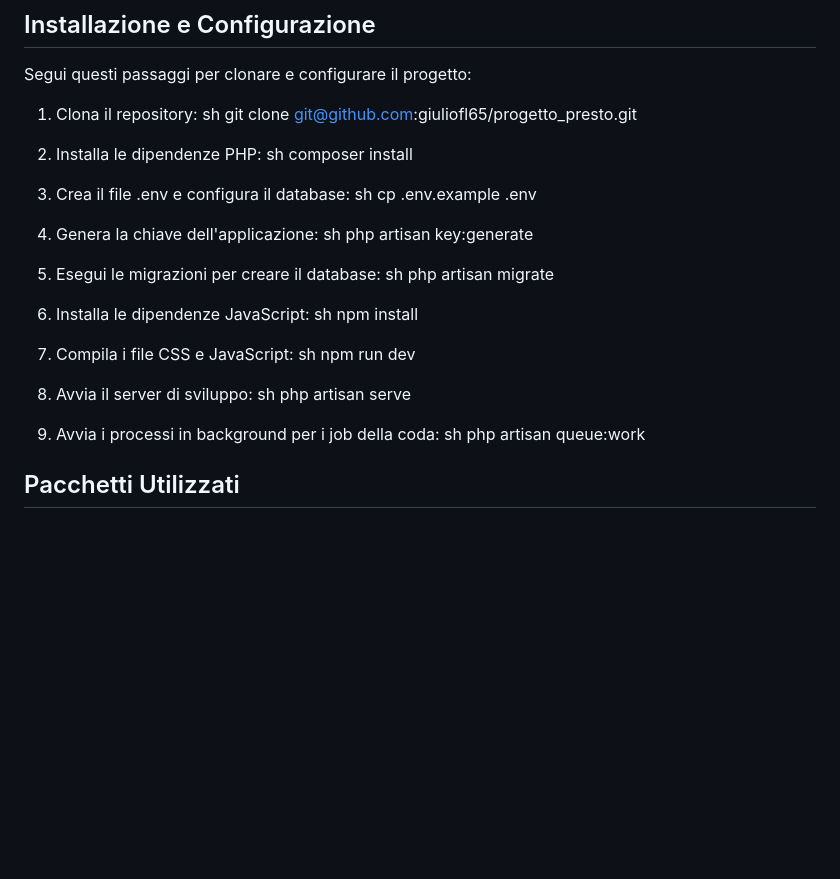
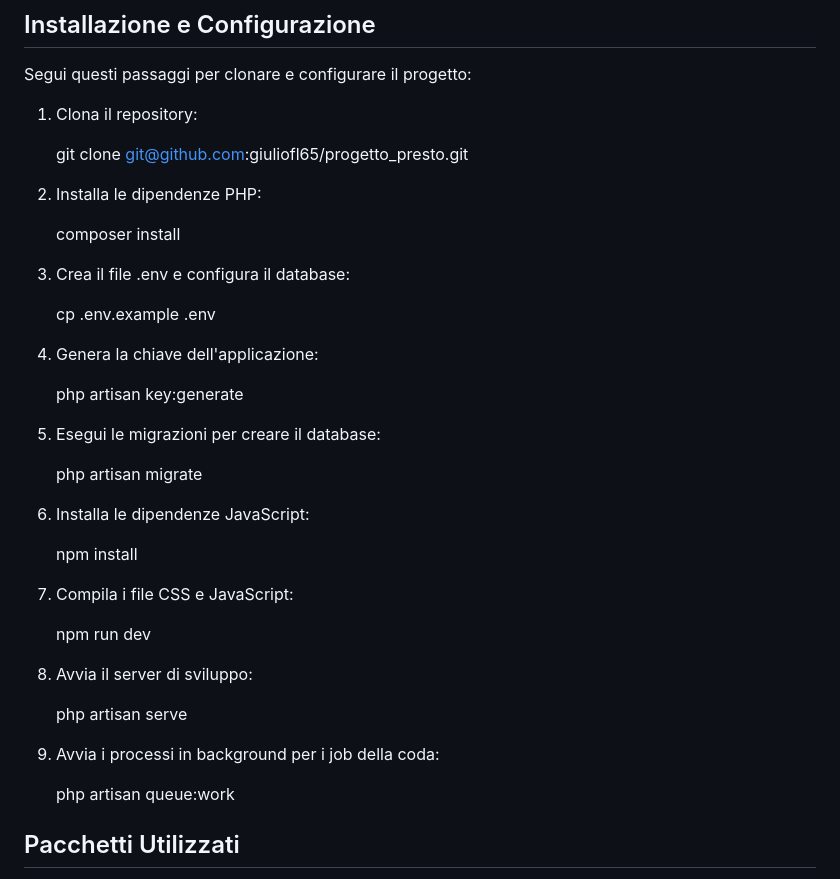
Before and after one commit to giuliofl65/progetto_presto, a Markdown page: README.md, the part around the change. GitHub-like rendering; blank space fills up the shorter version.

Commit message:
aggiornato readme

```diff
--- a/README.md
+++ b/README.md
@@ -40,39 +40,39 @@ L'applicazione include un set completo di funzionalità, tra cui un'area dedicat
 Segui questi passaggi per clonare e configurare il progetto:
 
 1. Clona il repository:
-   sh
+
    git clone git@github.com:giuliofl65/progetto_presto.git
 
 2. Installa le dipendenze PHP:
-   sh
+
    composer install
 
 3. Crea il file .env e configura il database:
-   sh
+
    cp .env.example .env
 
 4. Genera la chiave dell'applicazione:
-   sh
+
    php artisan key:generate
 
 5. Esegui le migrazioni per creare il database:
-   sh
+
    php artisan migrate
 
 6. Installa le dipendenze JavaScript:
-   sh
+
    npm install
 
 7. Compila i file CSS e JavaScript:
-   sh
+
    npm run dev
 
 8. Avvia il server di sviluppo:
-   sh
+
    php artisan serve
 
 9. Avvia i processi in background per i job della coda:
-   sh
+
    php artisan queue:work
 
 
```
